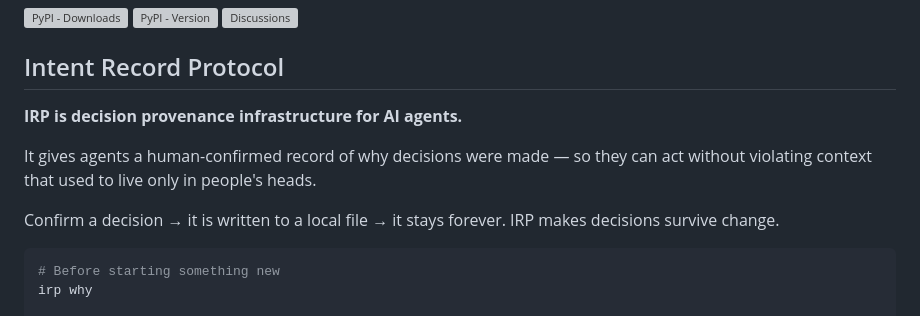
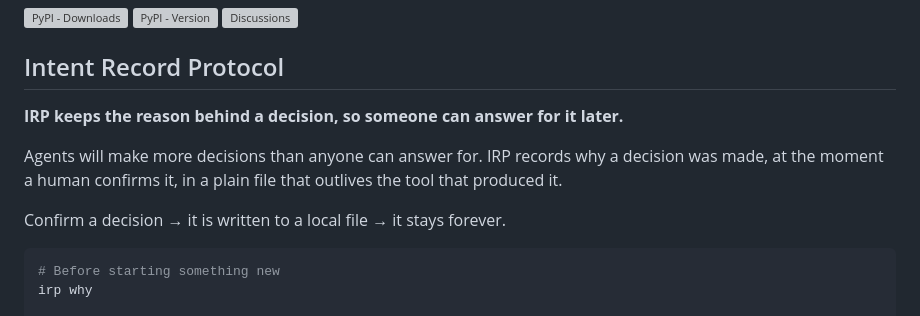
Before and after one commit to S0tman/irp-capture, a Markdown page: README.md, the part around the change. Drawn GitHub-style; grey boxes are pictures that could not be loaded.

Commit message:
Lead with what the record is for, not what it is
The opening described the artifact ("decision provenance infrastructure for AI
agents"), which is three abstractions in seven words and aims the project at a
narrower audience than the one that has the problem. It now leads with the
purpose: keeping the reason behind a decision so someone can answer for it.

Carries the volume thesis into the opening. Productivity is getting cheap,
decisions multiply, and the capacity to account for them does not scale with
them.

Co-Authored-By: Claude Opus 4.8 <noreply@anthropic.com>

````diff
--- a/README.md
+++ b/README.md
@@ -6,11 +6,13 @@
 
 ## Intent Record Protocol
 
-**IRP is decision provenance infrastructure for AI agents.**
+**IRP keeps the reason behind a decision, so someone can answer for it later.**
 
-It gives agents a human-confirmed record of why decisions were made — so they can act without violating context that used to live only in people's heads.
+Agents will make more decisions than anyone can answer for. IRP records why a
+decision was made, at the moment a human confirms it, in a plain file that
+outlives the tool that produced it.
 
-Confirm a decision → it is written to a local file → it stays forever. IRP makes decisions survive change.
+Confirm a decision → it is written to a local file → it stays forever.
 
 ```bash
 # Before starting something new
````
